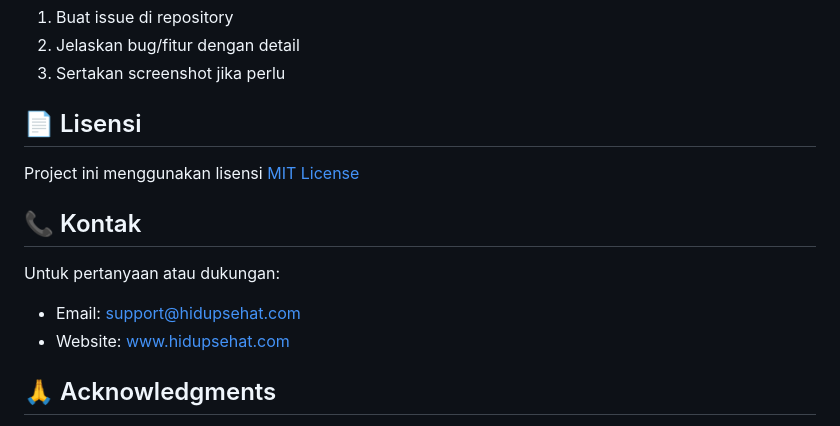
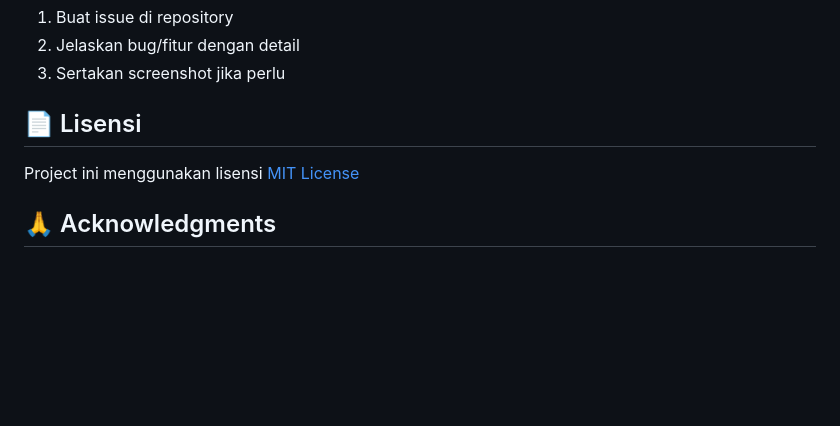
Before and after one commit to fsal3756-wq/sehat, a Markdown page: README.md, the part around the change. Rendered like a GitHub page; blank space fills up the shorter version.

```diff
--- a/README.md
+++ b/README.md
@@ -315,12 +315,6 @@ Jika menemukan bug atau ingin request fitur:
 
 Project ini menggunakan lisensi [MIT License](LICENSE)
 
-## 📞 Kontak
-
-Untuk pertanyaan atau dukungan:
-- Email: support@hidupsehat.com
-- Website: www.hidupsehat.com
-
 ## 🙏 Acknowledgments
 
 - Data nutrisi dari USDA Food Database
```
